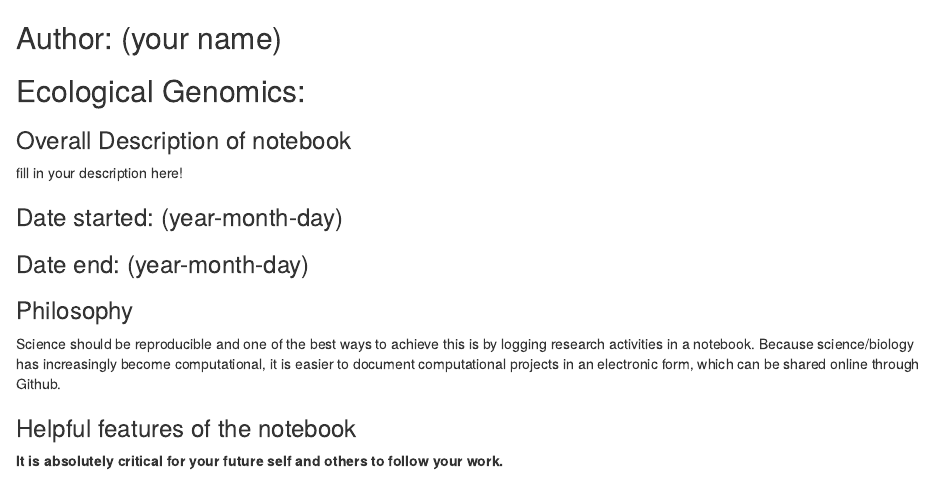
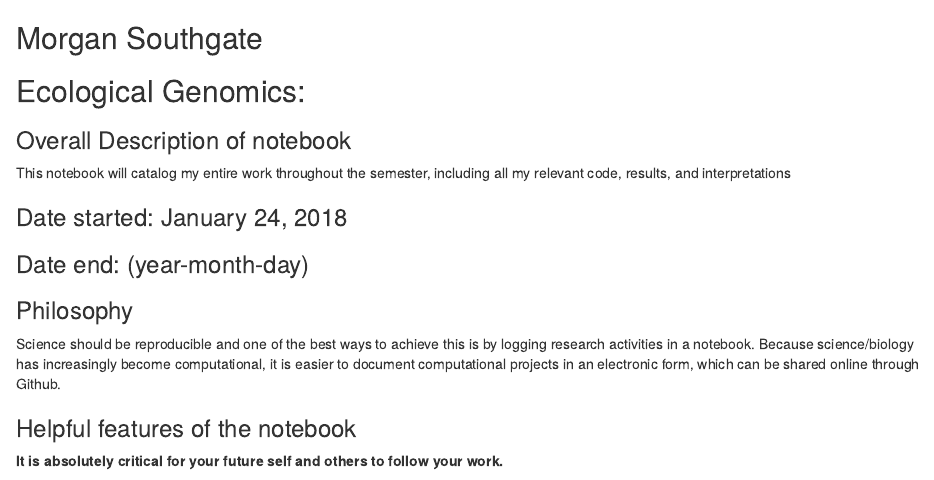
Before and after one commit to mws19/EcologicalGenomics, an R Markdown document (Template_online_notebook.Rmd): the page in a window 1100 px wide, from its top. Rendered offline with R 4.5, knitr and Pandoc, with nearby package versions.

Commit message:
Updated online notebook

```diff
--- a/Template_online_notebook.Rmd
+++ b/Template_online_notebook.Rmd
@@ -1,12 +1,12 @@
-## Author: (your name)
+## Morgan Southgate
 ## Ecological Genomics:
 
 ### Overall Description of notebook
 
-fill in your description here!
+This notebook will catalog my entire work throughout the semester, including all my relevant code, results, and interpretations
 
 
-### Date started: (year-month-day)
+### Date started: January 24, 2018
 ### Date end:   (year-month-day)
 
 ### Philosophy
```
Also changed, not shown: Template_online_notebook.Rmd (6 more changed lines).
